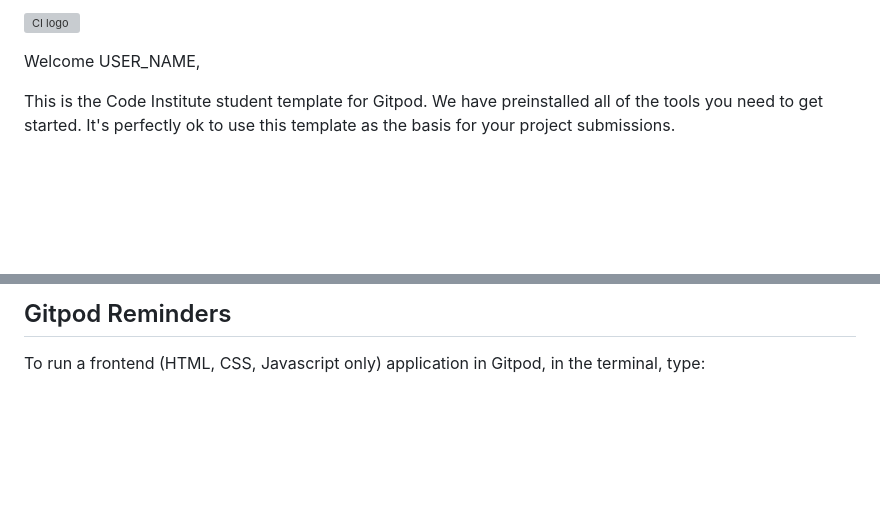
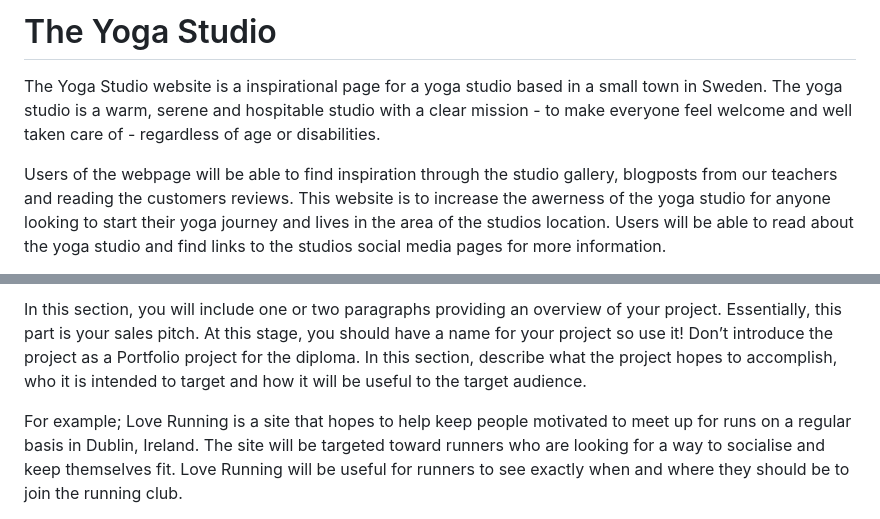
Before and after one commit to Code-Institute-Submissions/TheresLundqvist-The-Yoga-Studio_NovResub, a Markdown page: README.md, 2 parts joined by grey strips. GitHub-like rendering; blank space fills up the shorter version; grey boxes are pictures that could not be loaded.

```diff
--- a/README.md
+++ b/README.md
@@ -1,6 +1,6 @@
-![CI logo](https://codeinstitute.s3.amazonaws.com/fullstack/ci_logo_small.png)
+# The Yoga Studio
 
-Welcome USER_NAME,
+The Yoga Studio website is a inspirational page for a yoga studio based in a small town in Sweden. The yoga studio is a warm, serene and hospitable studio with a clear mission - to make everyone feel welcome and well taken care of - regardless of age or disabilities.
 
-This is the Code Institute student template for Gitpod. We have preinstalled all of the tools you need to get started. It's perfectly ok to use this template as the basis for your project submissions.
+Users of the webpage will be able to find inspiration through the studio gallery, blogposts from our teachers and reading the customers reviews. This website is to increase the awerness of the yoga studio for anyone looking to start their yoga journey and lives in the area of the studios location. Users will be able to read about the yoga studio and find links to the studios social media pages for more information.
 
@@ -8,5 +8,5 @@ You can safely delete this README.md file, or change it for your own project. Pl
 
-## Gitpod Reminders
+In this section, you will include one or two paragraphs providing an overview of your project. Essentially, this part is your sales pitch. At this stage, you should have a name for your project so use it! Don’t introduce the project as a Portfolio project for the diploma. In this section, describe what the project hopes to accomplish, who it is intended to target and how it will be useful to the target audience.
 
-To run a frontend (HTML, CSS, Javascript only) application in Gitpod, in the terminal, type:
+For example; Love Running is a site that hopes to help keep people motivated to meet up for runs on a regular basis in Dublin, Ireland. The site will be targeted toward runners who are looking for a way to socialise and keep themselves fit. Love Running will be useful for runners to see exactly when and where they should be to join the running club.
 
```
Also changed, not shown: other parts of README.md (+92 -54 lines), documentation/screenshot responsive.PNG (added).
